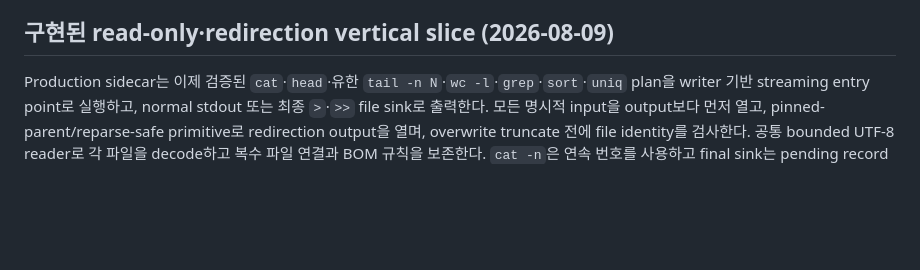
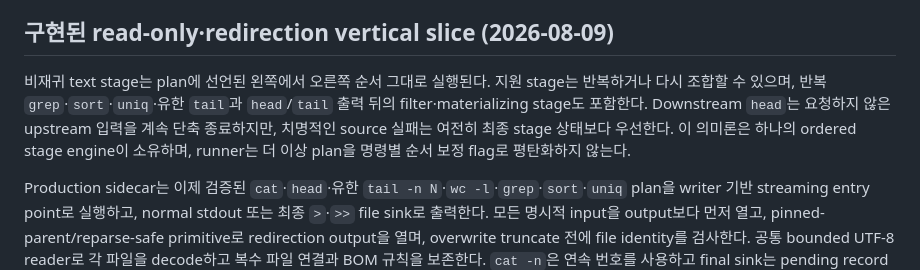
Before and after one commit to spark142857142857/wingman, a Markdown page: docs/RUNNER_EXECUTION_CONTRACT.ko.md, the part around the change. GitHub-like rendering; blank space fills up the shorter version.

Commit message:
docs: define ordered text stage execution

```diff
--- a/docs/RUNNER_EXECUTION_CONTRACT.ko.md
+++ b/docs/RUNNER_EXECUTION_CONTRACT.ko.md
@@ -81,6 +81,13 @@ P0는 `grep`의 미일치 같은 결과 상태와 실제 실행 실패를 구분
 
 ## 구현된 read-only·redirection vertical slice (2026-08-09)
 
+비재귀 text stage는 plan에 선언된 왼쪽에서 오른쪽 순서 그대로 실행된다. 지원 stage는
+반복하거나 다시 조합할 수 있으며, 반복 `grep`·`sort`·`uniq`·유한 `tail`과
+`head`/`tail` 출력 뒤의 filter·materializing stage도 포함한다. Downstream `head`는
+요청하지 않은 upstream 입력을 계속 단축 종료하지만, 치명적인 source 실패는 여전히
+최종 stage 상태보다 우선한다. 이 의미론은 하나의 ordered stage engine이 소유하며,
+runner는 더 이상 plan을 명령별 순서 보정 flag로 평탄화하지 않는다.
+
 Production sidecar는 이제 검증된 `cat`·`head`·유한 `tail -n N`·`wc -l`·`grep`·`sort`·`uniq` plan을 writer 기반 streaming entry point로
 실행하고, normal stdout 또는 최종 `>`·`>>` file sink로 출력한다. 모든 명시적 input을
 output보다 먼저 열고, pinned-parent/reparse-safe primitive로 redirection output을 열며,
```
Also changed, not shown: docs/RUNNER_EXECUTION_CONTRACT.md (+8 -0 lines).
